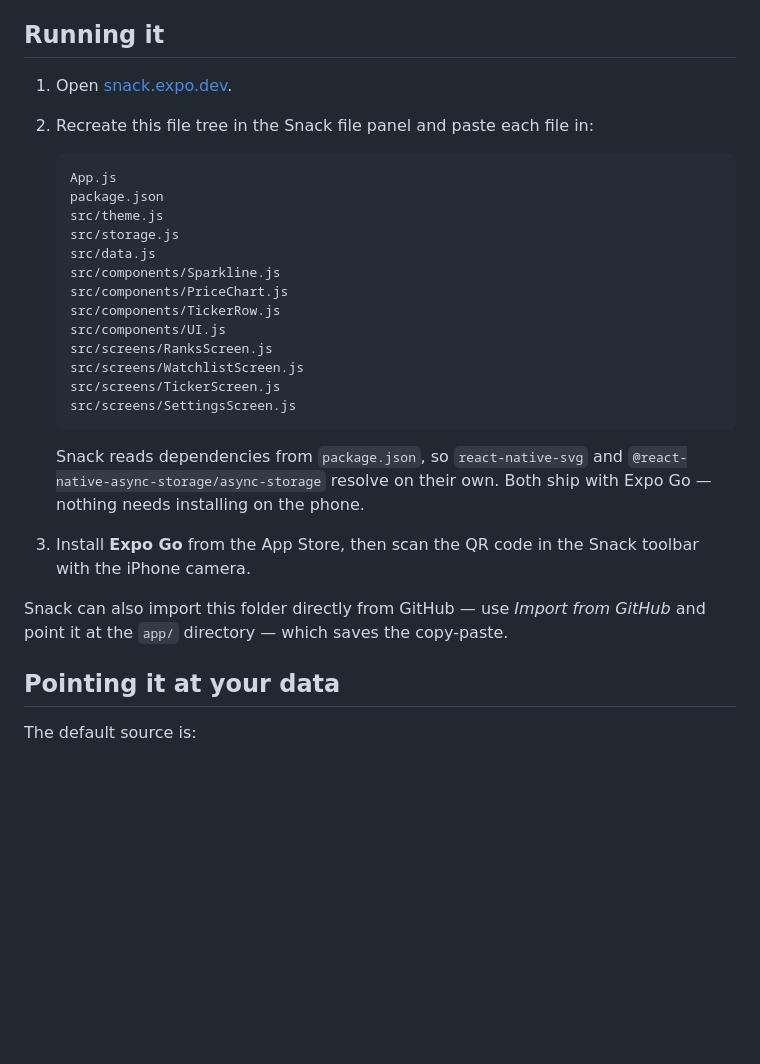
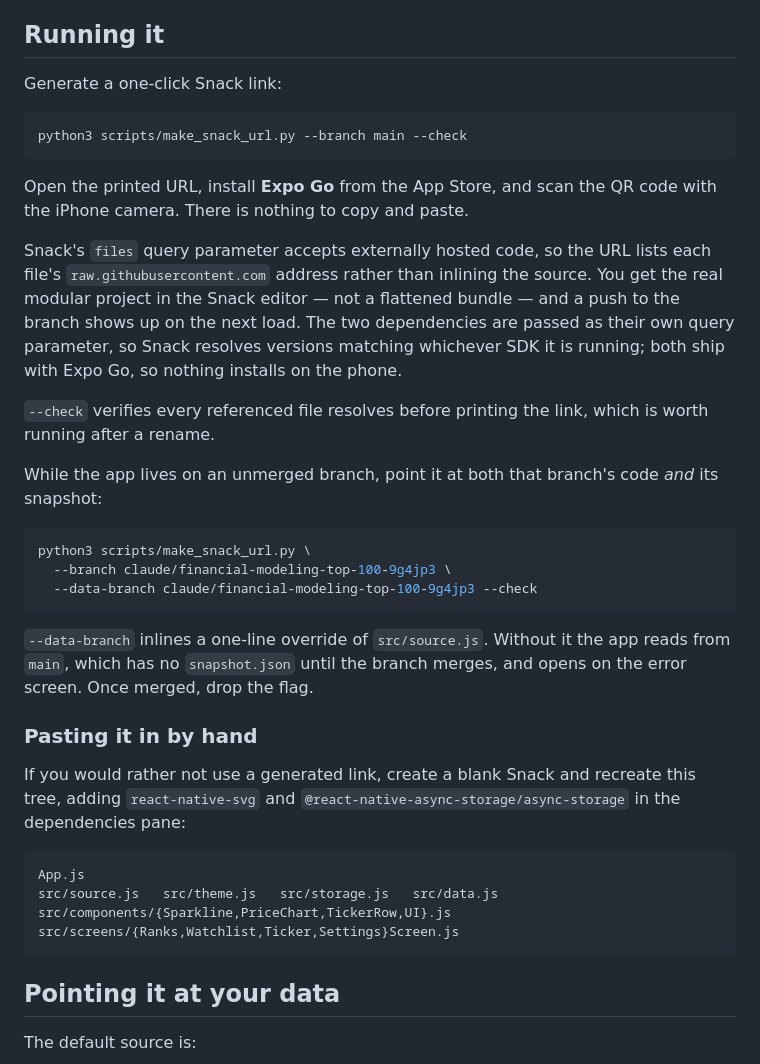
Before and after one commit to vandyckmed-droid/thisone, a Markdown page: app/README.md, the part around the change. GitHub-like rendering; blank space fills up the shorter version.

Commit message:
Document the one-click Snack link
Co-Authored-By: Claude Opus 5 <noreply@anthropic.com>
Claude-Session: https://claude.ai/code/session_015xbehs3oBsi5yFCbrMXoGv

````diff
--- a/app/README.md
+++ b/app/README.md
@@ -5,34 +5,51 @@ on an iPhone. No build step, no App Store, no accounts.
 
 ## Running it
 
-1. Open [snack.expo.dev](https://snack.expo.dev).
-2. Recreate this file tree in the Snack file panel and paste each file in:
+Generate a one-click Snack link:
 
-   ```
-   App.js
-   package.json
-   src/theme.js
-   src/storage.js
-   src/data.js
-   src/components/Sparkline.js
-   src/components/PriceChart.js
-   src/components/TickerRow.js
-   src/components/UI.js
-   src/screens/RanksScreen.js
-   src/screens/WatchlistScreen.js
-   src/screens/TickerScreen.js
-   src/screens/SettingsScreen.js
-   ```
+```bash
+python3 scripts/make_snack_url.py --branch main --check
+```
 
-   Snack reads dependencies from `package.json`, so
-   `react-native-svg` and `@react-native-async-storage/async-storage` resolve
-   on their own. Both ship with Expo Go — nothing needs installing on the phone.
+Open the printed URL, install **Expo Go** from the App Store, and scan the QR
+code with the iPhone camera. There is nothing to copy and paste.
 
-3. Install **Expo Go** from the App Store, then scan the QR code in the Snack
-   toolbar with the iPhone camera.
+Snack's `files` query parameter accepts externally hosted code, so the URL
+lists each file's `raw.githubusercontent.com` address rather than inlining the
+source. You get the real modular project in the Snack editor — not a flattened
+bundle — and a push to the branch shows up on the next load. The two
+dependencies are passed as their own query parameter, so Snack resolves
+versions matching whichever SDK it is running; both ship with Expo Go, so
+nothing installs on the phone.
 
-Snack can also import this folder directly from GitHub — use *Import from
-GitHub* and point it at the `app/` directory — which saves the copy-paste.
+`--check` verifies every referenced file resolves before printing the link,
+which is worth running after a rename.
+
+While the app lives on an unmerged branch, point it at both that branch's code
+*and* its snapshot:
+
+```bash
+python3 scripts/make_snack_url.py \
+  --branch claude/financial-modeling-top-100-9g4jp3 \
+  --data-branch claude/financial-modeling-top-100-9g4jp3 --check
+```
+
+`--data-branch` inlines a one-line override of `src/source.js`. Without it the
+app reads from `main`, which has no `snapshot.json` until the branch merges,
+and opens on the error screen. Once merged, drop the flag.
+
+### Pasting it in by hand
+
+If you would rather not use a generated link, create a blank Snack and
+recreate this tree, adding `react-native-svg` and
+`@react-native-async-storage/async-storage` in the dependencies pane:
+
+```
+App.js
+src/source.js   src/theme.js   src/storage.js   src/data.js
+src/components/{Sparkline,PriceChart,TickerRow,UI}.js
+src/screens/{Ranks,Watchlist,Ticker,Settings}Screen.js
+```
 
 ## Pointing it at your data
 
````
Also changed, not shown: README.md (+8 -1 lines).
